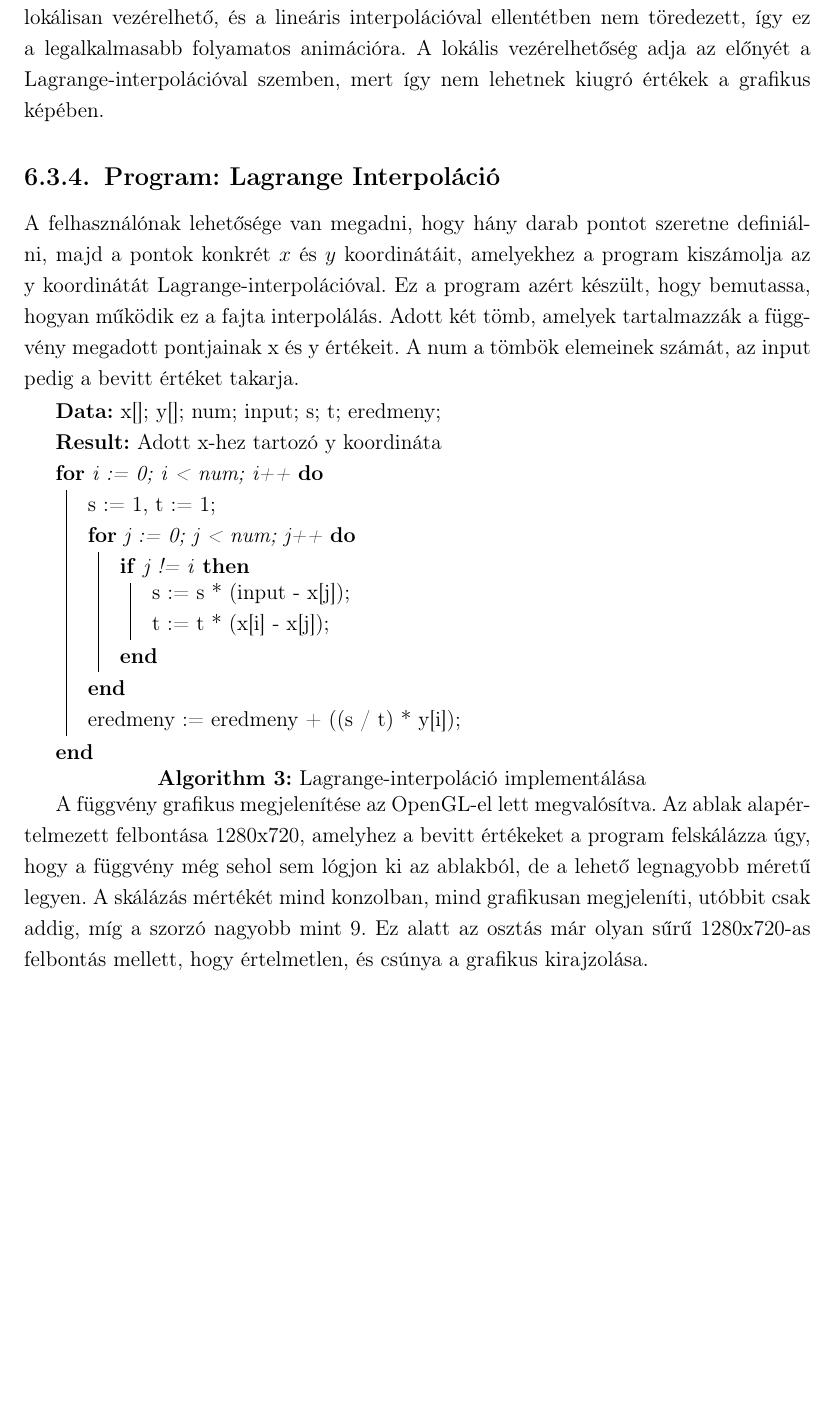
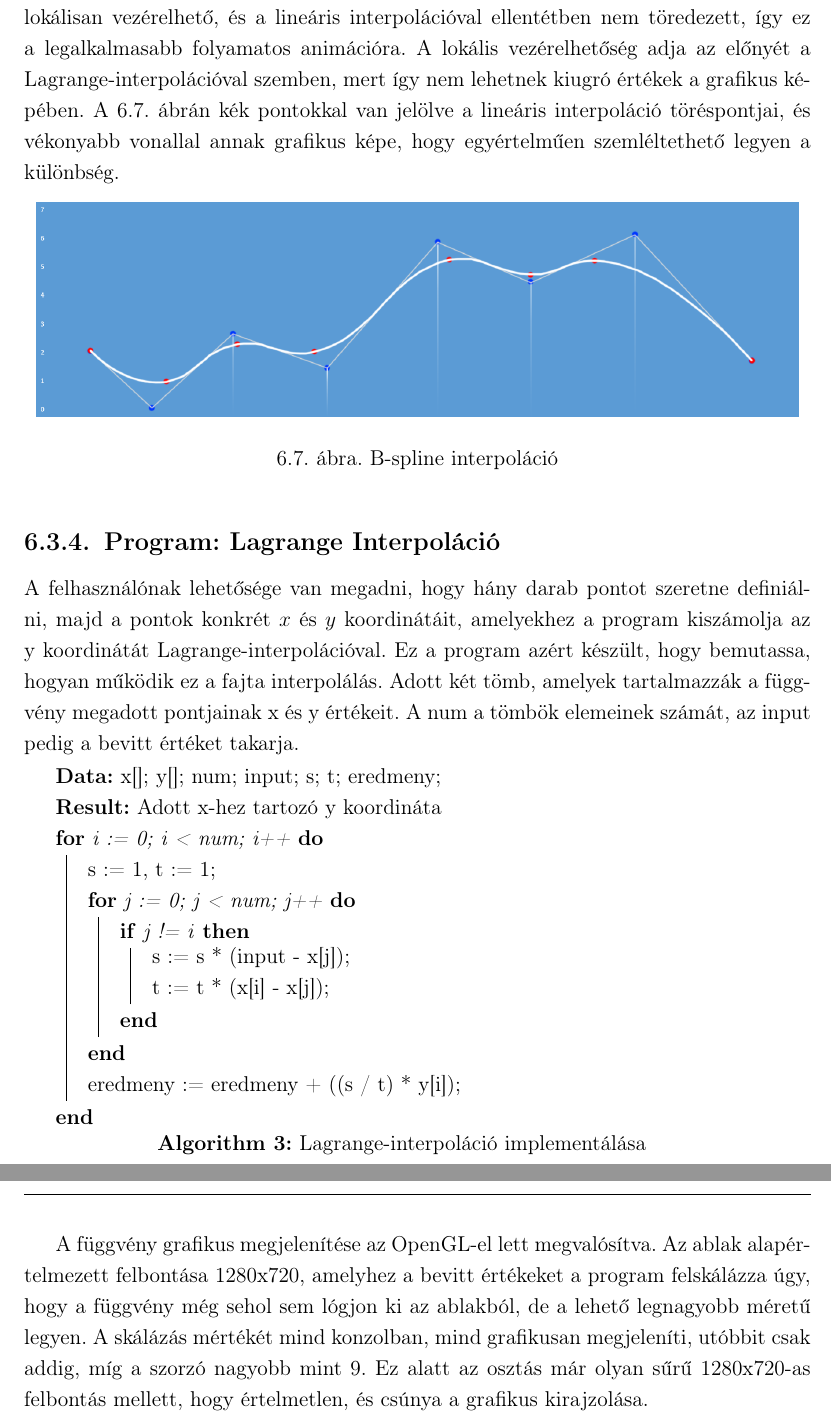
Before and after one commit to Zoz780/Szakdolgozat-degree-project-, a LaTeX document (dolgozat/dolgozat.tex, which reads dolgozat/fejezetek/animacio.tex): part of page 37 of 51 before the commit and two parts of pages 37 and 38 of 51 after it, the two joined at a grey line, cut so that both start at the same text, the shorter picture padded with empty space. Compiled offline with pdfLaTeX.

Commit message:
Update 11.29.
B-splinehoz bekerült ábra
Pár elcsúszott dolgot korrigáltam

```diff
--- a/dolgozat/fejezetek/animacio.tex
+++ b/dolgozat/fejezetek/animacio.tex
@@ -108,7 +108,14 @@ Mivel a függvény sima, deriváltja folyontos, sokkal életszerűbb megközelí
 
 \subsection{B-spline}
 
-Komplexebb animációknál, mint például egy élőlény mozgása, ha nem szeretnénk darabos animációt, akkor a B-spline interpolációt is alkalmazhatjuk. Ez esetben a görbe lokálisan vezérelhető, és a lineáris interpolációval ellentétben nem töredezett, így ez a legalkalmasabb folyamatos animációra. A lokális vezérelhetőség adja az előnyét a Lagrange-interpolációval szemben, mert így nem lehetnek kiugró értékek a grafikus képében.
+Komplexebb animációknál, mint például egy élőlény mozgása, ha nem szeretnénk darabos animációt, akkor a B-spline interpolációt is alkalmazhatjuk. Ez esetben a görbe lokálisan vezérelhető, és a lineáris interpolációval ellentétben nem töredezett, így ez a legalkalmasabb folyamatos animációra. A lokális vezérelhetőség adja az előnyét a Lagrange-interpolációval szemben, mert így nem lehetnek kiugró értékek a grafikus képében. \Aref{fig:spline}. ábrán kék pontokkal van jelölve a lineáris interpoláció töréspontjai, és vékonyabb vonallal annak grafikus képe, hogy egyértelműen szemléltethető legyen a különbség.
+
+\begin{figure}[h]
+\centering
+\includegraphics[scale=0.43]{kepek/bspline_interpol.png}
+\caption{B-spline interpoláció}
+\label{fig:spline}
+\end{figure}
 
 \subsection{Program: Lagrange Interpoláció}
 
@@ -132,7 +139,7 @@ Adott két tömb, amelyek tartalmazzák a függvény megadott pontjainak x és y
 \end{algorithm}
 
 A függvény grafikus megjelenítése az OpenGL-el lett megvalósítva. Az ablak alapértelmezett felbontása 1280x720, amelyhez a bevitt értékeket a program felskálázza úgy, hogy a függvény még sehol sem lógjon ki az ablakból, de a lehető legnagyobb méretű legyen. A skálázás mértékét mind konzolban, mind grafikusan megjeleníti, utóbbit csak addig, míg a szorzó nagyobb mint 9. Ez alatt az osztás már olyan sűrű 1280x720-as felbontás mellett, hogy értelmetlen, és csúnya a grafikus kirajzolása.
-\newpage
+
 A függvény kezdete a legkisebb, a vége pedig a legnagyobb $x$ értéknél van, a köztes részen pedig minden egész $x$-hez kiszámolja a hozzá tartozó $y$-t, majd azokat vonallal összeköti. A konzol eredményei \aref{fig:lagrange_imp}. ábrán, a grafikus megjelenítés pedig \aref{fig:lagrange_demo}. ábrán látható.
 
 \begin{figure}[h]
```
Also changed, not shown: dolgozat/fejezetek/tesztek.tex (+2 -2 lines), dolgozat/fejezetek/utkozesvizsgalat.tex (+2 -2 lines).
